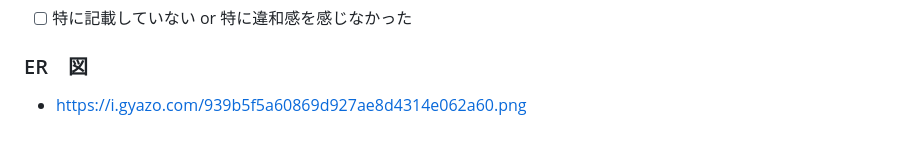
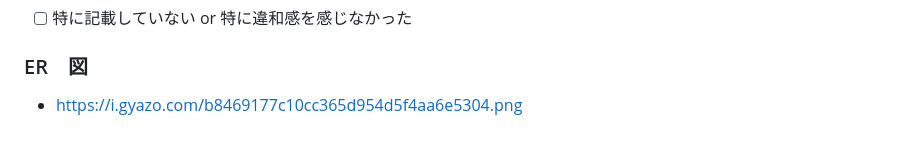
Before and after one commit to reiji820/planet, a Markdown page: README.md, the part around the change. Drawn GitHub-style.

Commit message:
fix:er add prefectures model

```diff
--- a/README.md
+++ b/README.md
@@ -75,4 +75,4 @@ Figma：https://www.figma.com/file/iF6DVnaQUygmykpU3TlubO/%E7%84%A1%E9%A1%8C?typ
 - [ ] 特に記載していない or 特に違和感を感じなかった
 
 ### ER　図
-- https://i.gyazo.com/939b5f5a60869d927ae8d4314e062a60.png
+- https://i.gyazo.com/b8469177c10cc365d954d5f4aa6e5304.png
```
